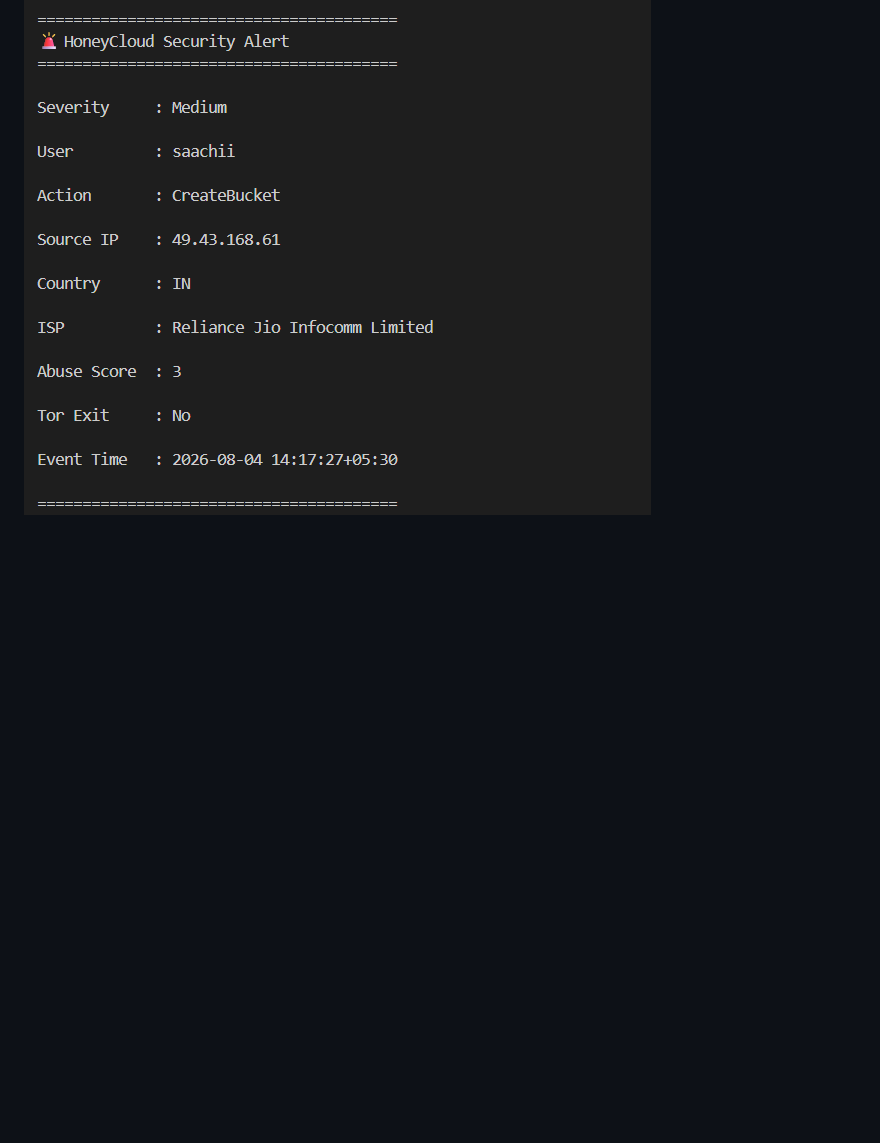
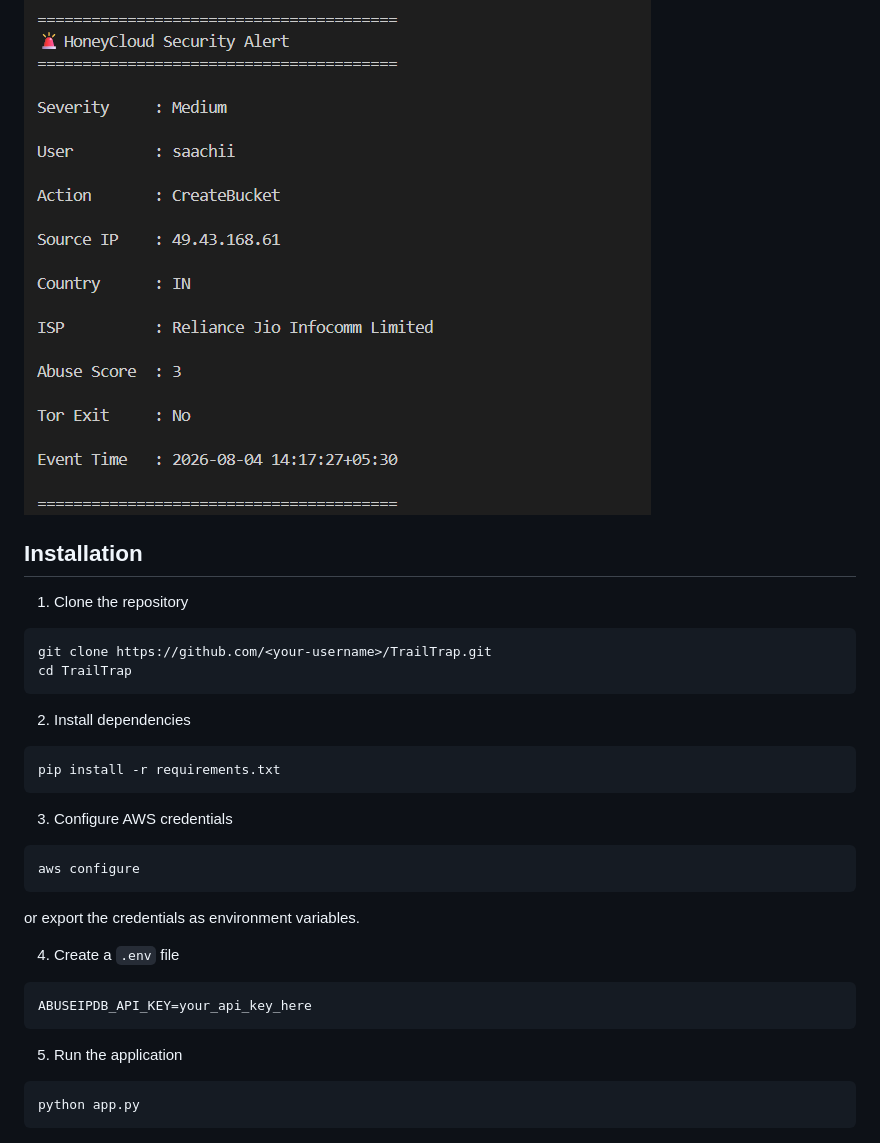
Before and after one commit to saachiaggarwal7/TrailTrap, a Markdown page: README.md, the part around the change. GitHub-like rendering; blank space fills up the shorter version.

Commit message:
Add installation instructions to README
Added installation instructions for the project.

````diff
--- a/README.md
+++ b/README.md
@@ -114,3 +114,38 @@ TrailTrap classifies incidents based on AbuseIPDB Abuse Confidence Score.
 ## Terminal Detection Alert
 
 ![Terminal Alert](images/terminal-alert.png)
+
+## Installation
+
+1. Clone the repository
+
+```bash
+git clone https://github.com/<your-username>/TrailTrap.git
+cd TrailTrap
+```
+
+2. Install dependencies
+
+```bash
+pip install -r requirements.txt
+```
+
+3. Configure AWS credentials
+
+```bash
+aws configure
+```
+
+or export the credentials as environment variables.
+
+4. Create a `.env` file
+
+```env
+ABUSEIPDB_API_KEY=your_api_key_here
+```
+
+5. Run the application
+
+```bash
+python app.py
+```
````
